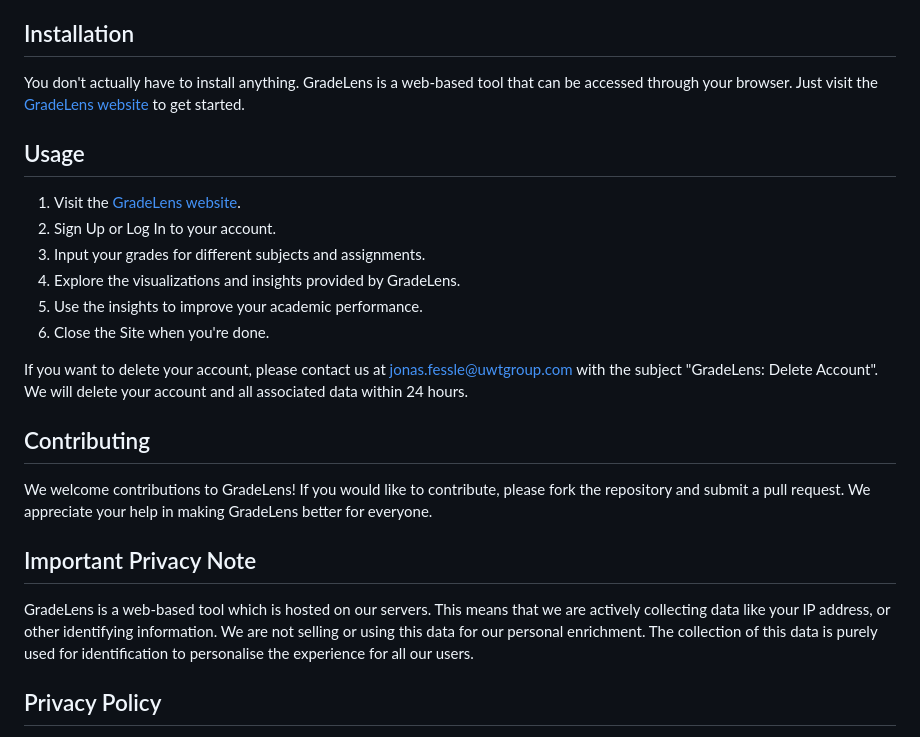
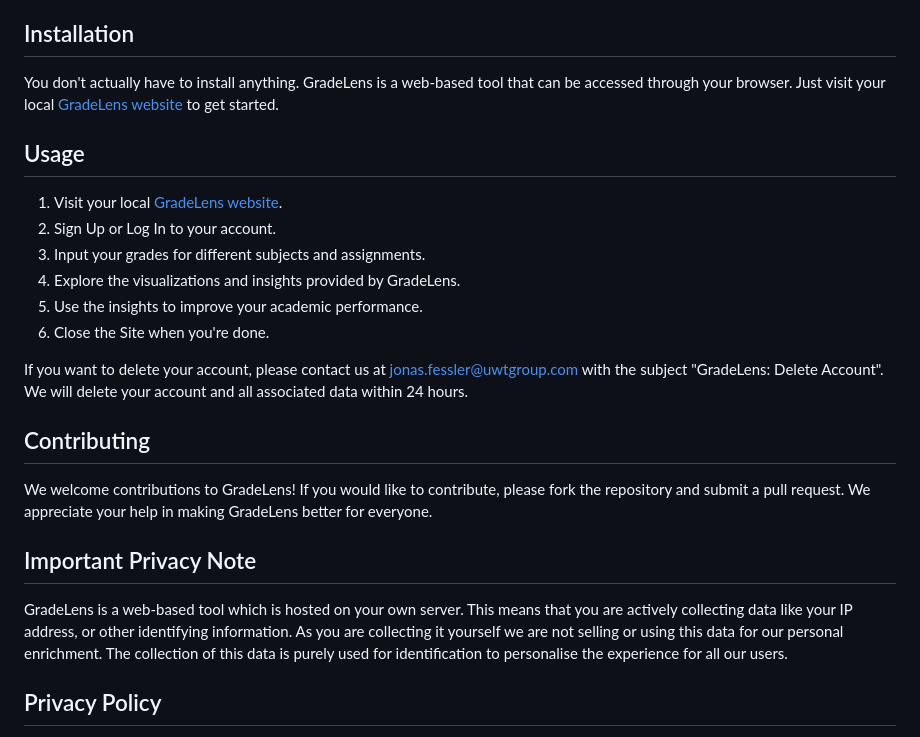
Before and after one commit to vrsestudio/GradeLens, a Markdown page: README.md, the part around the change. Drawn GitHub-style.

Commit message:
Clarify local hosting and data collection in README
Updated references to the GradeLens website to clarify that it is hosted locally and that users collect their own data.

```diff
--- a/README.md
+++ b/README.md
@@ -10,23 +10,23 @@ GradeLens is a tool designed to help students analyze their grades and understan
 - **Data Privacy**: GradeLens prioritizes user privacy and ensures that all data is stored securely and confidentially.
 
 ## Installation
-You don't actually have to install anything. GradeLens is a web-based tool that can be accessed through your browser. Just visit the [GradeLens website](http://localhost/GradeLens/index.html) to get started.
+You don't actually have to install anything. GradeLens is a web-based tool that can be accessed through your browser. Just visit your local [GradeLens website](http://localhost/GradeLens/index.html) to get started.
 
 ## Usage
-1. Visit the [GradeLens website](http://localhost/GradeLens/index.html).
+1. Visit your local [GradeLens website](http://localhost/GradeLens/index.html).
 2. Sign Up or Log In to your account.
 3. Input your grades for different subjects and assignments.
 4. Explore the visualizations and insights provided by GradeLens.
 5. Use the insights to improve your academic performance.
 6. Close the Site when you're done.
 
-If you want to delete your account, please contact us at [jonas.fessle@uwtgroup.com](mailto:jonasfessler@uwtgroup.com) with the subject "GradeLens: Delete Account". We will delete your account and all associated data within 24 hours.
+If you want to delete your account, please contact us at [jonas.fessler@uwtgroup.com](mailto:jonasfessler@uwtgroup.com) with the subject "GradeLens: Delete Account". We will delete your account and all associated data within 24 hours.
 
 ## Contributing
 We welcome contributions to GradeLens! If you would like to contribute, please fork the repository and submit a pull request. We appreciate your help in making GradeLens better for everyone.
 
 ## Important Privacy Note
-GradeLens is a web-based tool which is hosted on our servers. This means that we are actively collecting data like your IP address, or other identifying information. We are not selling or using this data for our personal enrichment. The collection of this data is purely used for identification to personalise the experience for all our users.
+GradeLens is a web-based tool which is hosted on your own server. This means that you are actively collecting data like your IP address, or other identifying information. As you are collecting it yourself we are not selling or using this data for our personal enrichment. The collection of this data is purely used for identification to personalise the experience for all our users.
 
 ## Privacy Policy
 GradeLens is committed to protecting your privacy. We do not share your personal information with third parties at all. All data is stored securely and is only accessible by you. For more details, please read our [Privacy Policy](PRIVACY.md).
```
